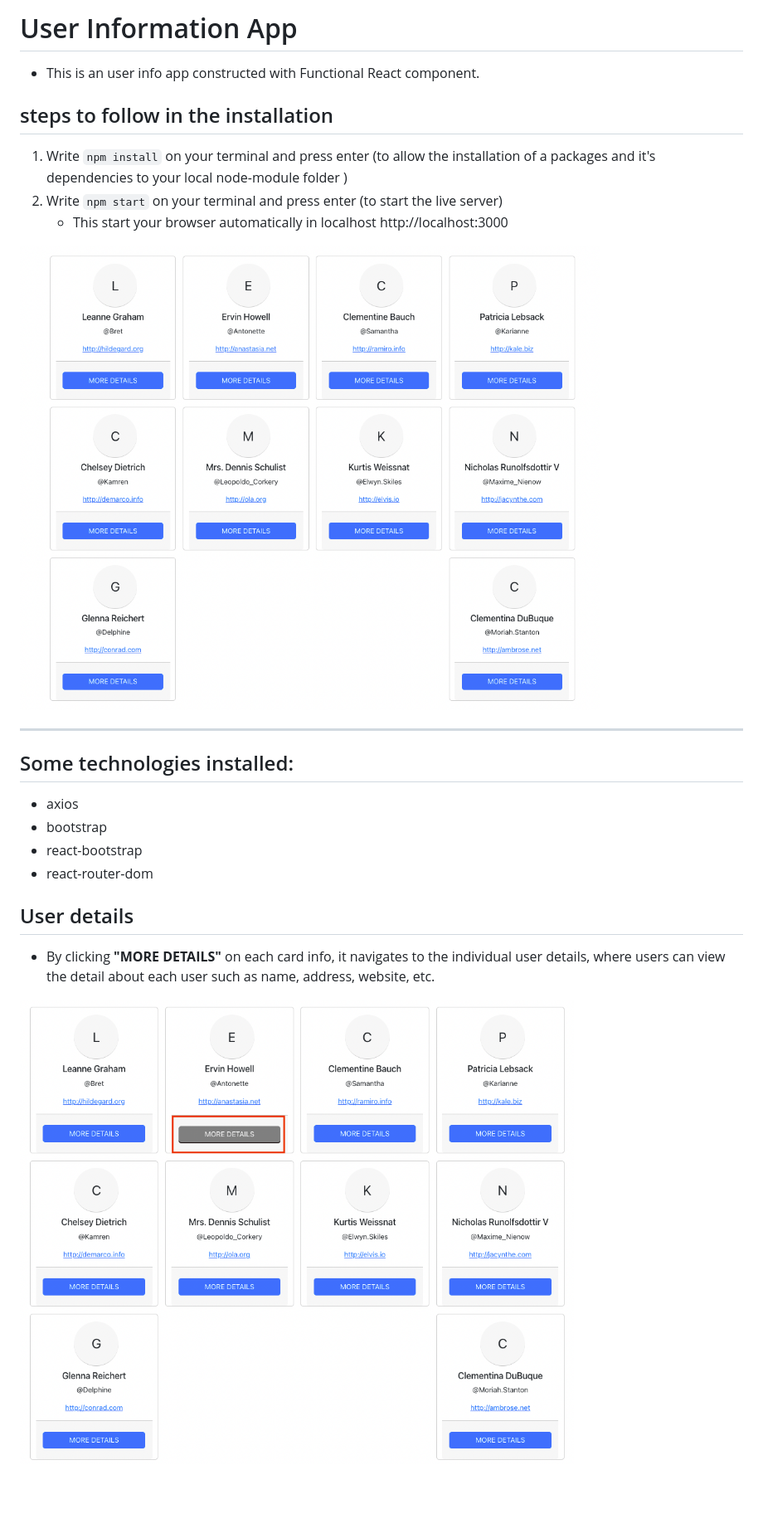
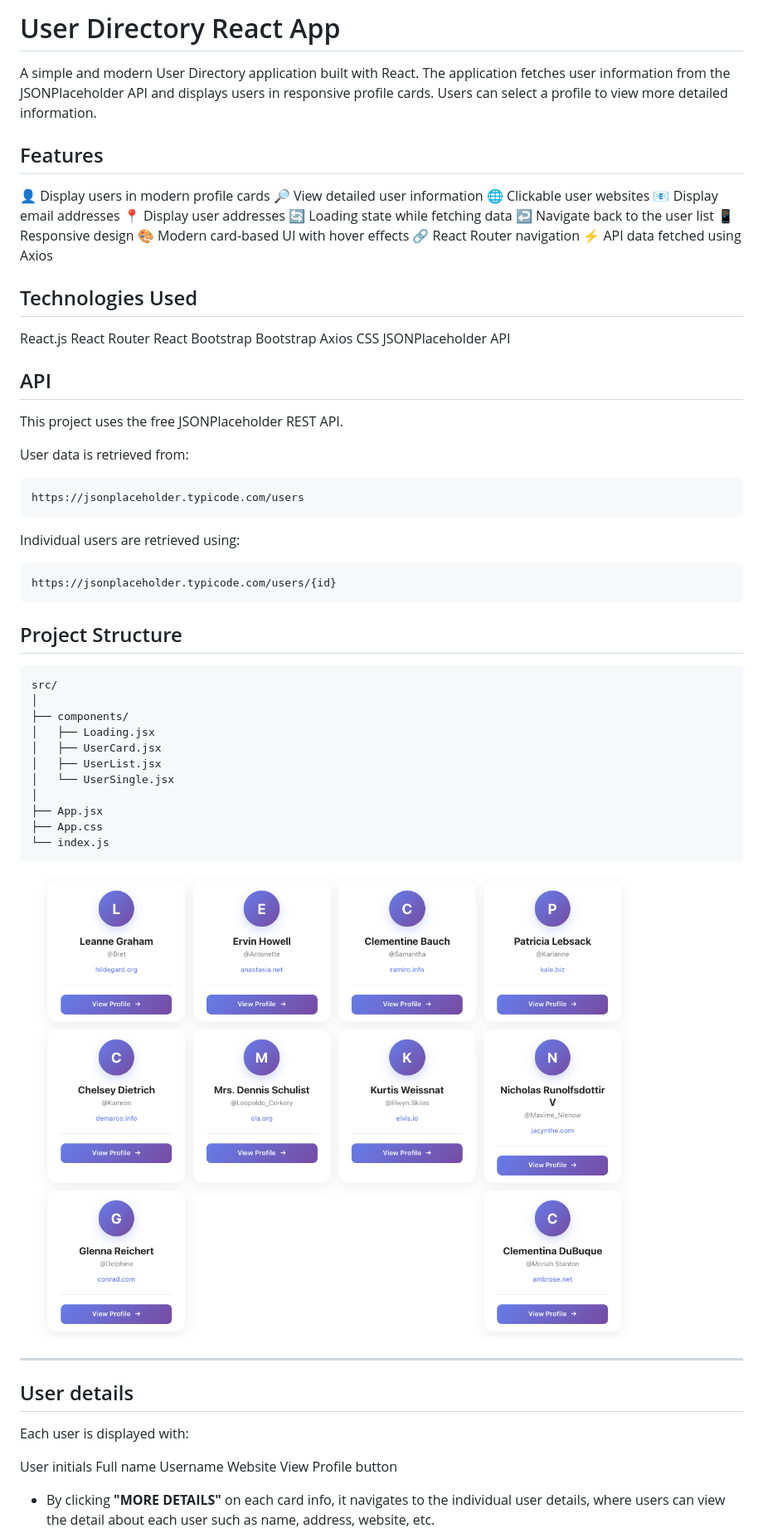
Before and after one commit to FemiAdesola/userInfo, a Markdown page: README.md, the part around one of its changes. Shown at 83% size. GitHub-like rendering; pictures changed too: img/FrontPage_2.png (added); blank space fills up the shorter version.

````diff
--- a/README.md
+++ b/README.md
@@ -1,23 +1,82 @@
-# User Information App
-- This is an user info app constructed with Functional React component.
+# User Directory React App
 
-## steps to follow in the installation
-1. Write `npm install` on your terminal and press enter (to allow the installation of a packages and it's dependencies to your local node-module folder )
-2. Write `npm start` on your terminal and press enter (to start the live server)
-    - This start your browser automatically in localhost http://localhost:3000
+A simple and modern User Directory application built with React. The application fetches user information from the JSONPlaceholder API and displays users in responsive profile cards. Users can select a profile to view more detailed information.
 
-![Homepage](/img/FrontPage.png)
+## Features
+
+👤 Display users in modern profile cards
+🔎 View detailed user information
+🌐 Clickable user websites
+📧 Display email addresses
+📍 Display user addresses
+🔄 Loading state while fetching data
+↩️ Navigate back to the user list
+📱 Responsive design
+🎨 Modern card-based UI with hover effects
+🔗 React Router navigation
+⚡ API data fetched using Axios
+
+
+## Technologies Used
+
+React.js
+React Router
+React Bootstrap
+Bootstrap
+Axios
+CSS
+JSONPlaceholder API
+
+## API
+
+This project uses the free JSONPlaceholder REST API.
+
+User data is retrieved from:
+
+```shell
+https://jsonplaceholder.typicode.com/users
+```
+
+Individual users are retrieved using:
+
+```shell
+https://jsonplaceholder.typicode.com/users/{id}
+```
+
+## Project Structure
+
+```shell
+src/
+│
+├── components/
+│   ├── Loading.jsx
+│   ├── UserCard.jsx
+│   ├── UserList.jsx
+│   └── UserSingle.jsx
+│
+├── App.jsx
+├── App.css
+└── index.js
+```
+
+
+
+
+![Homepage](/img/FrontPage_2.png)
 
 ---
- ## Some technologies installed:
- - axios
- - bootstrap
- - react-bootstrap
- - react-router-dom
+
 
 ## User details
 
+Each user is displayed with:
+
+User initials
+Full name
+Username
+Website
+View Profile button
+
 - By clicking **"MORE DETAILS"** on each card info, it navigates to the individual user details, where users can view the detail about each user such as name, address, website, etc.
 
-![Details](/img/Details.png)
 
````
Also changed, not shown: other parts of README.md (+84 -4 lines), img/BackToUserList_2.png (added), img/Details_2.png (added), img/URL_2.png (added), img/UserDetails_2.png (added), 4 other files.
